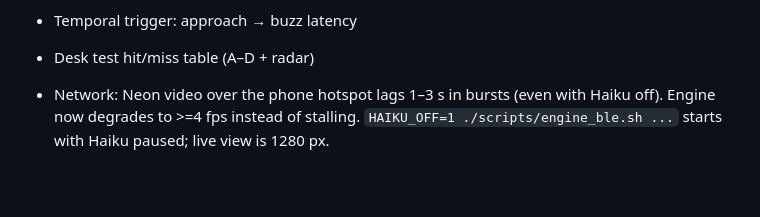
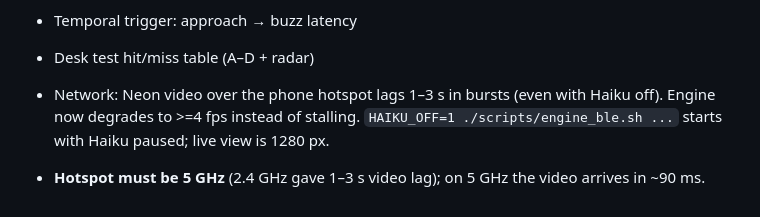
Before and after one commit to jaidevshriram/spidey-sense, a Markdown page: docs/STATUS.md, the part around the change. Rendered like a GitHub page; blank space fills up the shorter version.

```diff
--- a/docs/STATUS.md
+++ b/docs/STATUS.md
@@ -75,3 +75,4 @@ Desk tests A–E: see README "Desk tests" (page `./scripts/desk_test.sh`, engine
 - Desk test hit/miss table (A–D + radar)
 
 - Network: Neon video over the phone hotspot lags 1–3 s in bursts (even with Haiku off). Engine now degrades to >=4 fps instead of stalling. `HAIKU_OFF=1 ./scripts/engine_ble.sh ...` starts with Haiku paused; live view is 1280 px.
+- **Hotspot must be 5 GHz** (2.4 GHz gave 1–3 s video lag); on 5 GHz the video arrives in ~90 ms.
```
Also changed, not shown: docs/BUILD_LOG.md (+4 -0 lines).
